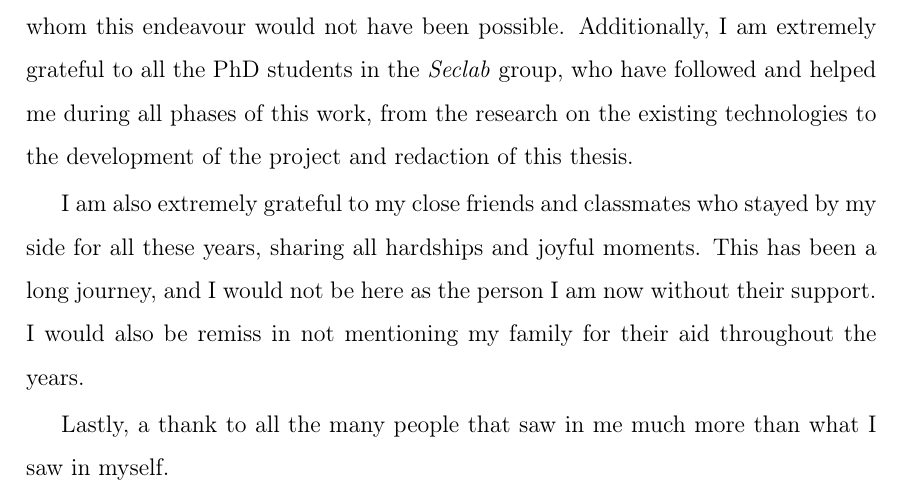
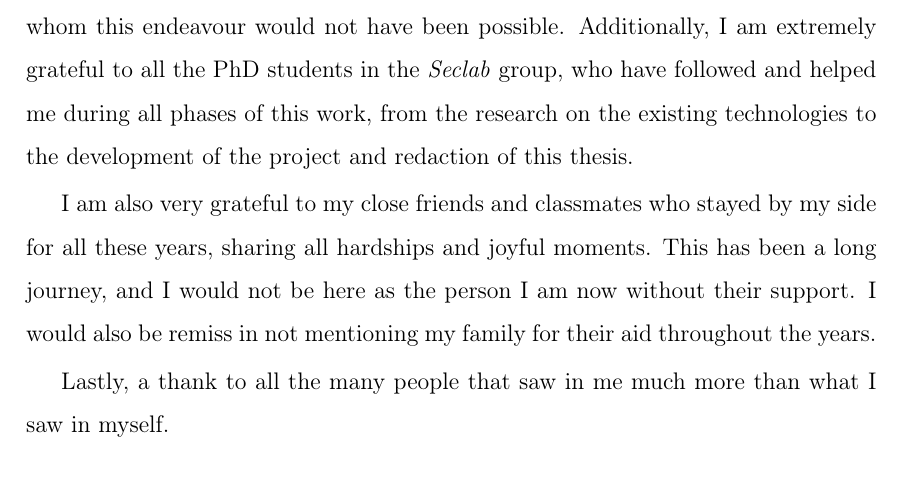
Before and after one commit to micheleberetta98/msc-thesis, a LaTeX thesis (main.tex, which reads pages/acknowledgements.tex): part of page 75 of 80, cut so that both start at the same text. Compiled offline with pdfLaTeX.

Commit message:
Fix typos in Acknowledgements

```diff
--- a/pages/acknowledgements.tex
+++ b/pages/acknowledgements.tex
@@ -4,7 +4,7 @@ Additionally, I am extremely grateful to all the PhD students in the \textit{Sec
 who have followed and helped me during all phases of this work, from the research on
 the existing technologies to the development of the project and redaction of this thesis.
 
-I am also extremely grateful to my close friends and classmates who stayed by my side
+I am also very grateful to my close friends and classmates who stayed by my side
 for all these years, sharing all hardships and joyful moments.
 This has been a long journey, and I would not be here as the person I am now
 without their support.
```
